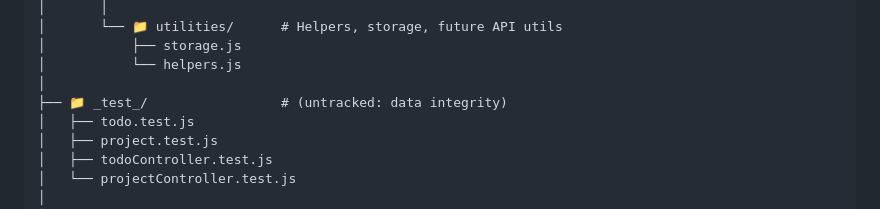
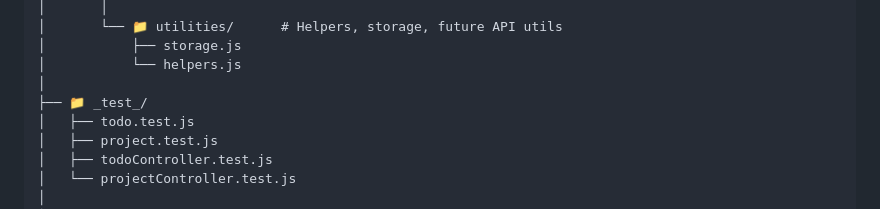
Before and after one commit to codingmaniac227/Track-Feed, a Markdown page: README.md, the part around the change. GitHub-like rendering.

Commit message:
upd: Quick README.md update

```diff
--- a/README.md
+++ b/README.md
@@ -65,7 +65,7 @@ Project-ToDoList/
 │           ├── storage.js
 │           └── helpers.js
 │
-├── 📁 _test_/                 # (untracked: data integrity)
+├── 📁 _test_/
 │   ├── todo.test.js
 │   ├── project.test.js
 │   ├── todoController.test.js
```
